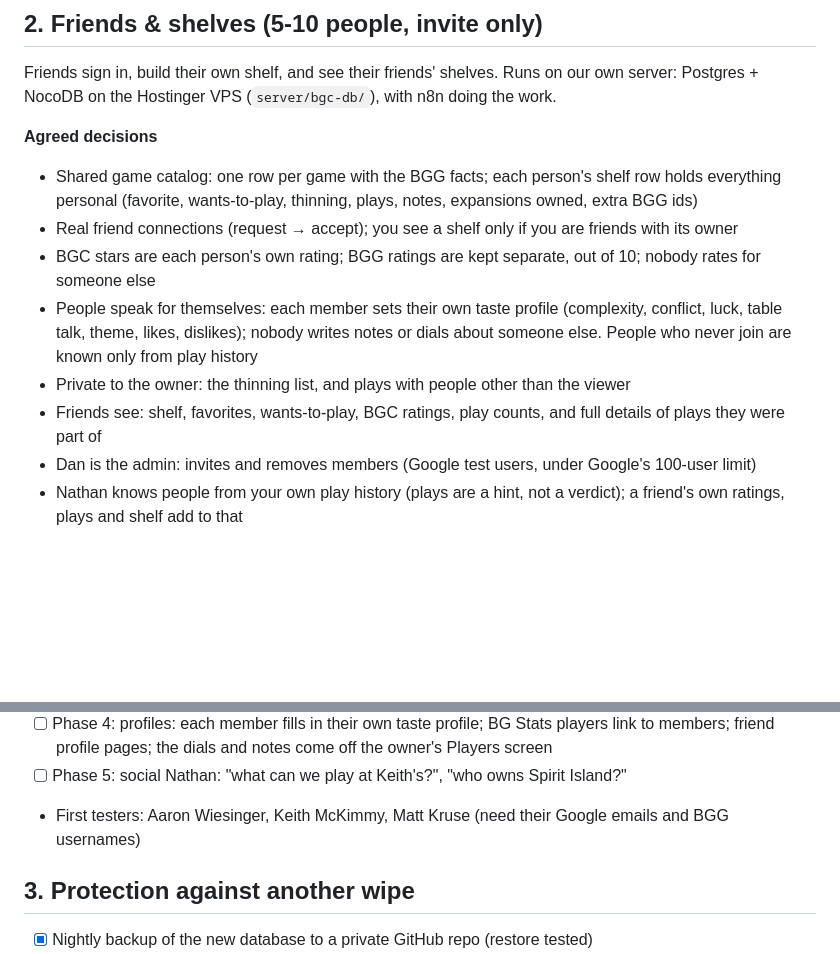
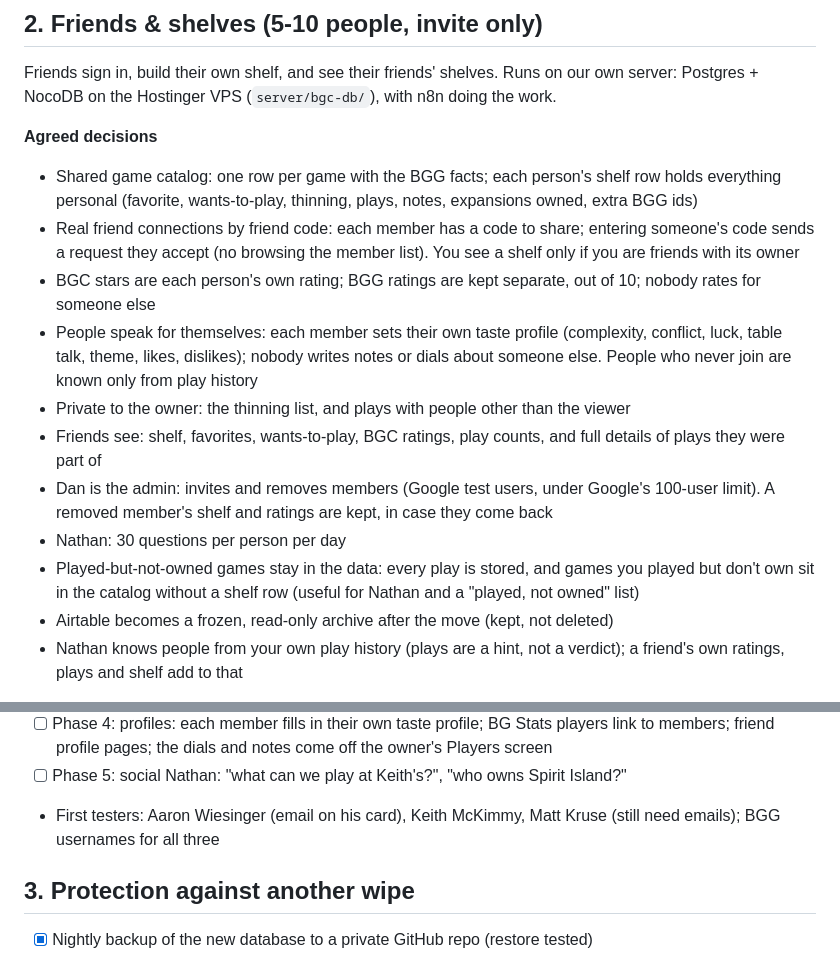
Before and after one commit to daddo78/boardgame-vault, a Markdown page: ROADMAP.md, 2 parts joined by grey strips. Drawn GitHub-style; blank space fills up the shorter version.

Commit message:
Roadmap: friend codes, per-person Nathan limit, keep removed members' data, played-not-owned in the data
Co-Authored-By: Claude Opus 5.5 <noreply@anthropic.com>

```diff
--- a/ROADMAP.md
+++ b/ROADMAP.md
@@ -15,12 +15,15 @@ Friends sign in, build their own shelf, and see their friends' shelves. Runs on
 
 **Agreed decisions**
 - Shared game catalog: one row per game with the BGG facts; each person's shelf row holds everything personal (favorite, wants-to-play, thinning, plays, notes, expansions owned, extra BGG ids)
-- Real friend connections (request → accept); you see a shelf only if you are friends with its owner
+- Real friend connections by friend code: each member has a code to share; entering someone's code sends a request they accept (no browsing the member list). You see a shelf only if you are friends with its owner
 - BGC stars are each person's own rating; BGG ratings are kept separate, out of 10; nobody rates for someone else
 - People speak for themselves: each member sets their own taste profile (complexity, conflict, luck, table talk, theme, likes, dislikes); nobody writes notes or dials about someone else. People who never join are known only from play history
 - Private to the owner: the thinning list, and plays with people other than the viewer
 - Friends see: shelf, favorites, wants-to-play, BGC ratings, play counts, and full details of plays they were part of
-- Dan is the admin: invites and removes members (Google test users, under Google's 100-user limit)
+- Dan is the admin: invites and removes members (Google test users, under Google's 100-user limit). A removed member's shelf and ratings are kept, in case they come back
+- Nathan: 30 questions per person per day
+- Played-but-not-owned games stay in the data: every play is stored, and games you played but don't own sit in the catalog without a shelf row (useful for Nathan and a "played, not owned" list)
+- Airtable becomes a frozen, read-only archive after the move (kept, not deleted)
 - Nathan knows people from your own play history (plays are a hint, not a verdict); a friend's own ratings, plays and shelf add to that
 
 **Tables**: members (with their own taste profile), games (catalog), shelves, friendships, ratings (BGC), bgg_ratings, players (each member's BG Stats names and aliases, optionally linked to a member; no notes), plays (real play records from BGG)
@@ -32,7 +35,7 @@ Friends sign in, build their own shelf, and see their friends' shelves. Runs on
 - [ ] Phase 3: friends: requests, a Friends page, a shelf switcher, visibility rules on every read
 - [ ] Phase 4: profiles: each member fills in their own taste profile; BG Stats players link to members; friend profile pages; the dials and notes come off the owner's Players screen
 - [ ] Phase 5: social Nathan: "what can we play at Keith's?", "who owns Spirit Island?"
-- First testers: Aaron Wiesinger, Keith McKimmy, Matt Kruse (need their Google emails and BGG usernames)
+- First testers: Aaron Wiesinger (email on his card), Keith McKimmy, Matt Kruse (still need emails); BGG usernames for all three
 
 ## 3. Protection against another wipe
 - [x] Nightly backup of the new database to a private GitHub repo (restore tested)
```
